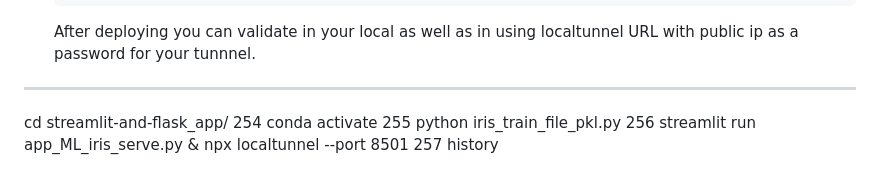
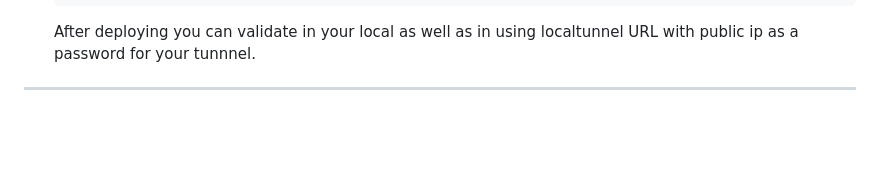
Before and after one commit to salwad-basha-shaik/mlops-vcs-sep-demo-1, a Markdown page: streamlit-and-flask_app/readme.md, the part around the change. GitHub-like rendering; blank space fills up the shorter version.

```diff
--- a/streamlit-and-flask_app/readme.md
+++ b/streamlit-and-flask_app/readme.md
@@ -128,14 +128,3 @@ This repository contains **Streamlit and Flask demos** to showcase configuration
    After deploying you can validate in your local as well as in using localtunnel URL with public ip as a password for your tunnnel.
 
 ---
-
-
-
-
-
-
- cd streamlit-and-flask_app/
-  254  conda activate
-  255  python iris_train_file_pkl.py
-  256  streamlit run app_ML_iris_serve.py & npx localtunnel --port 8501
-  257  history
```
